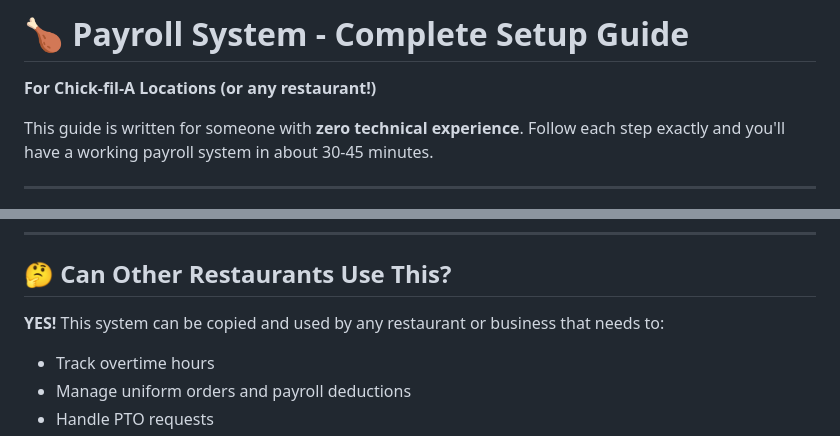
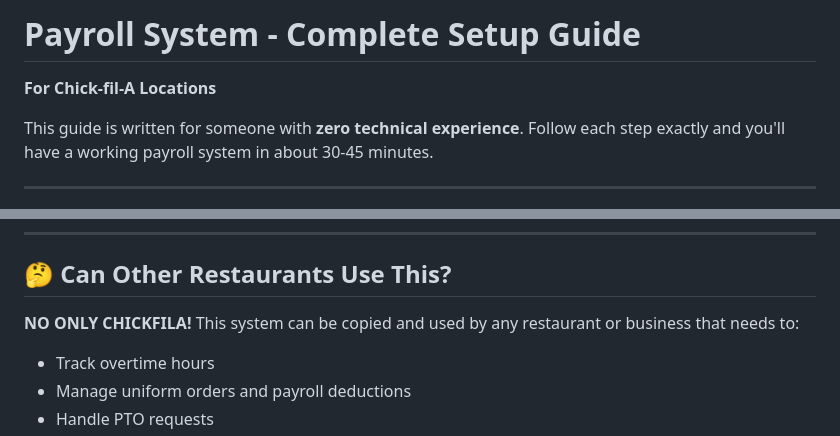
Before and after one commit to brentb154/Brent-Chick-fil-A-Tech-Projects, a Markdown page: COMPLETE_SETUP_GUIDE.md, 2 parts joined by grey strips. GitHub-like rendering.

```diff
--- a/COMPLETE_SETUP_GUIDE.md
+++ b/COMPLETE_SETUP_GUIDE.md
@@ -1,6 +1,6 @@
-# 🍗 Payroll System - Complete Setup Guide
+# Payroll System - Complete Setup Guide
 
-**For Chick-fil-A Locations (or any restaurant!)**
+**For Chick-fil-A Locations**
 
 This guide is written for someone with **zero technical experience**. Follow each step exactly and you'll have a working payroll system in about 30-45 minutes.
 
@@ -23,7 +23,7 @@ This guide is written for someone with **zero technical experience**. Follow eac
 
 ## 🤔 Can Other Restaurants Use This?
 
-**YES!** This system can be copied and used by any restaurant or business that needs to:
+**NO ONLY CHICKFILA!** This system can be copied and used by any restaurant or business that needs to:
 - Track overtime hours
 - Manage uniform orders and payroll deductions
 - Handle PTO requests
```
